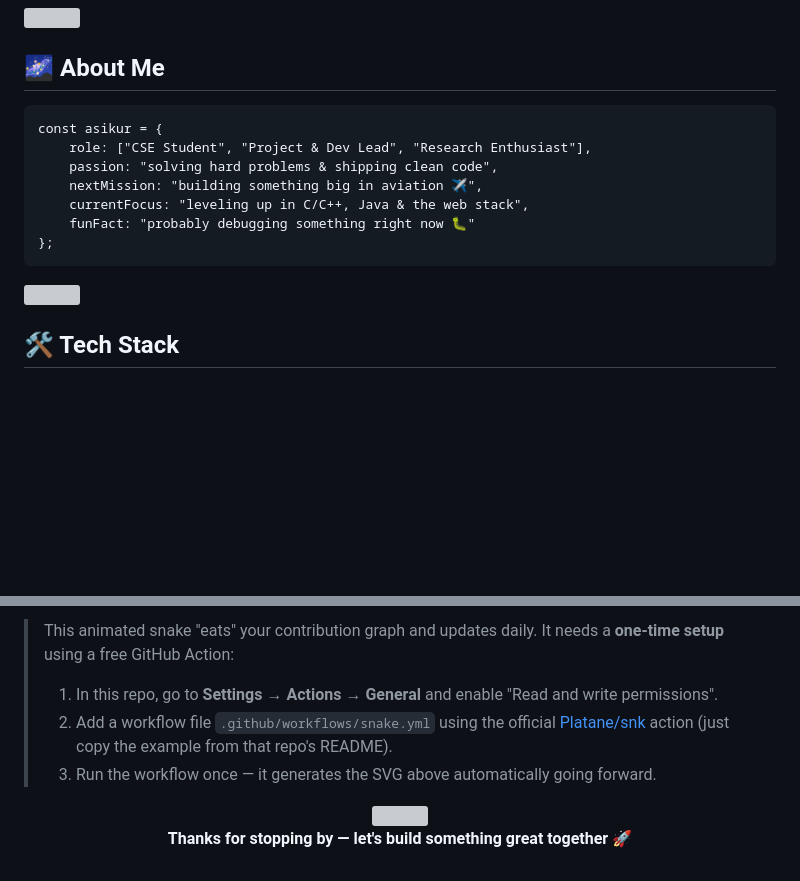
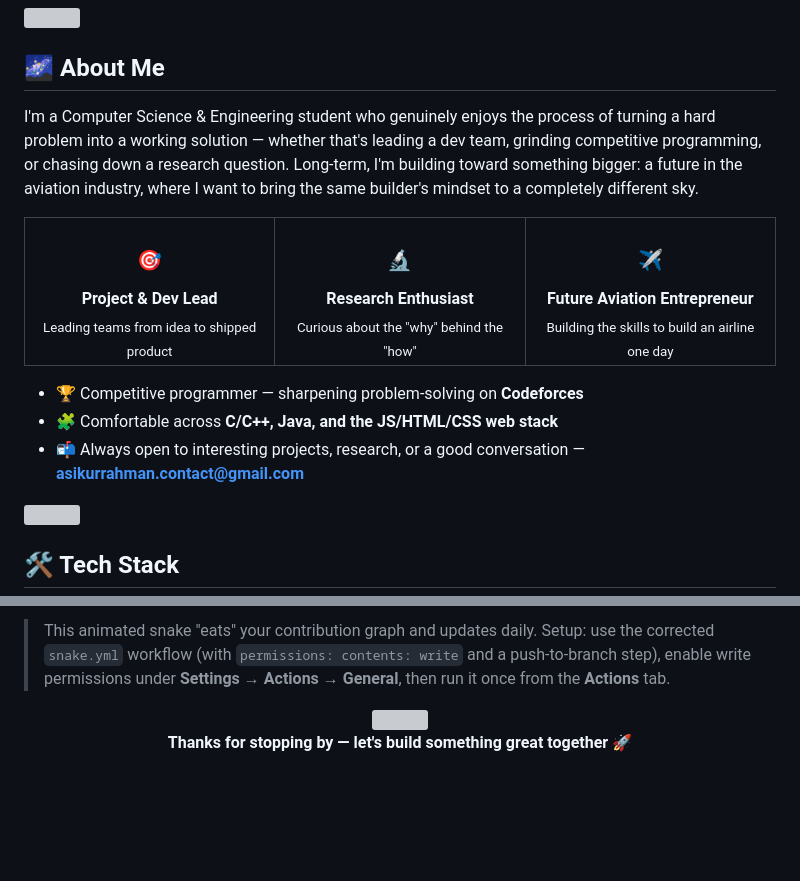
Before and after one commit to asikafridi/asikafridi, a Markdown page: README.md, 2 parts joined by grey strips. Drawn GitHub-style; blank space fills up the shorter version; grey boxes are pictures that could not be loaded.

Commit message:
Revise README with personal info and setup instructions
Updated personal introduction and tech stack details. Improved setup instructions for contribution snake.

````diff
--- a/README.md
+++ b/README.md
@@ -24,15 +24,34 @@
 
 ## 🌌 About Me
 
-```
-const asikur = {
-    role: ["CSE Student", "Project & Dev Lead", "Research Enthusiast"],
-    passion: "solving hard problems & shipping clean code",
-    nextMission: "building something big in aviation ✈️",
-    currentFocus: "leveling up in C/C++, Java & the web stack",
-    funFact: "probably debugging something right now 🐛"
-};
-```
+I'm a Computer Science & Engineering student who genuinely enjoys the process of turning a hard problem into a working solution — whether that's leading a dev team, grinding competitive programming, or chasing down a research question. Long-term, I'm building toward something bigger: a future in the aviation industry, where I want to bring the same builder's mindset to a completely different sky.
+
+<table>
+  <tr>
+    <td width="33%" align="center">
+      <h3>🎯</h3>
+      <b>Project & Dev Lead</b>
+      <br />
+      <sub>Leading teams from idea to shipped product</sub>
+    </td>
+    <td width="33%" align="center">
+      <h3>🔬</h3>
+      <b>Research Enthusiast</b>
+      <br />
+      <sub>Curious about the "why" behind the "how"</sub>
+    </td>
+    <td width="33%" align="center">
+      <h3>✈️</h3>
+      <b>Future Aviation Entrepreneur</b>
+      <br />
+      <sub>Building the skills to build an airline one day</sub>
+    </td>
+  </tr>
+</table>
+
+- 🏆 Competitive programmer — sharpening problem-solving on **Codeforces**
+- 🧩 Comfortable across **C/C++, Java, and the JS/HTML/CSS web stack**
+- 📬 Always open to interesting projects, research, or a good conversation — **asikurrahman.contact@gmail.com**
 
 <img src="https://raw.githubusercontent.com/mayhemantt/mayhemantt/Update/svg/Bottom.svg" width="100%" />
 
@@ -109,9 +132,6 @@ const asikur = {
 </p>
 
-> This animated snake "eats" your contribution graph and updates daily. It needs a **one-time setup** using a free GitHub Action:
-> 1. In this repo, go to **Settings → Actions → General** and enable "Read and write permissions".
-> 2. Add a workflow file `.github/workflows/snake.yml` using the official [Platane/snk](https://github.com/Platane/snk) action (just copy the example from that repo's README).
-> 3. Run the workflow once — it generates the SVG above automatically going forward.
+> This animated snake "eats" your contribution graph and updates daily. Setup: use the corrected `snake.yml` workflow (with `permissions: contents: write` and a push-to-branch step), enable write permissions under **Settings → Actions → General**, then run it once from the **Actions** tab.
 
 <div align="center">
 
````
Also changed, not shown: other parts of README.md (+5 -1 lines).
